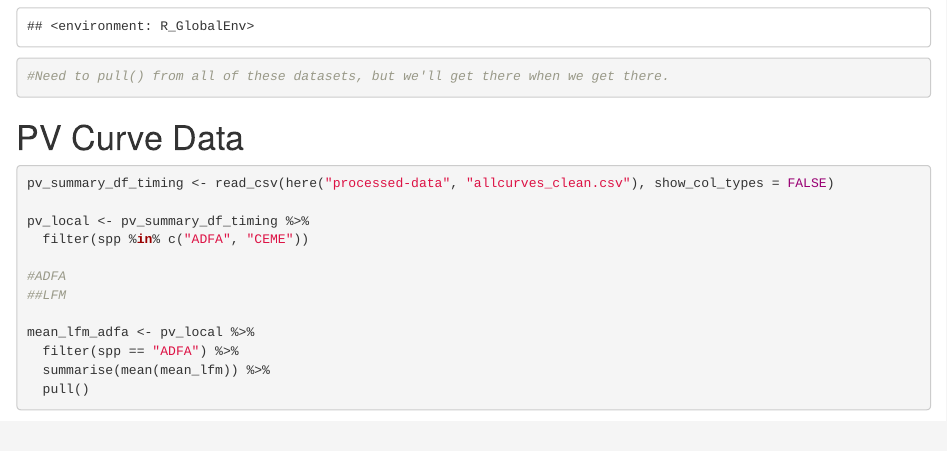
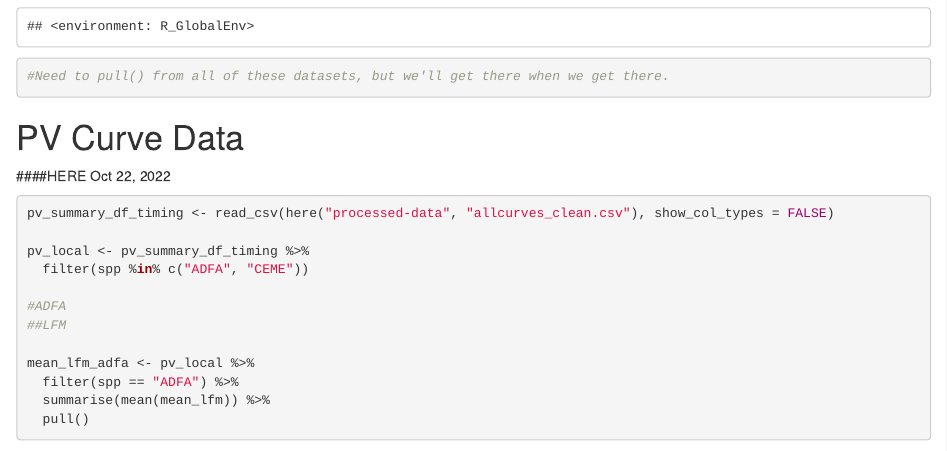
Before and after one commit to bovingi/sierra-flammability, an R Markdown document (scripts/flammability/sierra_segmented_rand_reg.Rmd): the page in a window 1100 px wide, from 3440 px down. Rendered offline with R 4.5, knitr and Pandoc, with nearby package versions; some code elsewhere in the file could not run offline; the gapminder table comes from the copy in Python's plotly package.

Commit message:
placing HERE indicator

````diff
--- a/scripts/flammability/sierra_segmented_rand_reg.Rmd
+++ b/scripts/flammability/sierra_segmented_rand_reg.Rmd
@@ -107,6 +107,9 @@ seg_data_subset %>%
 ```
 
 # PV Curve Data
+
+
+####HERE Oct 22, 2022
 
 ```{r}
 pv_summary_df_timing <- read_csv(here("processed-data", "allcurves_clean.csv"), show_col_types = FALSE)
````
